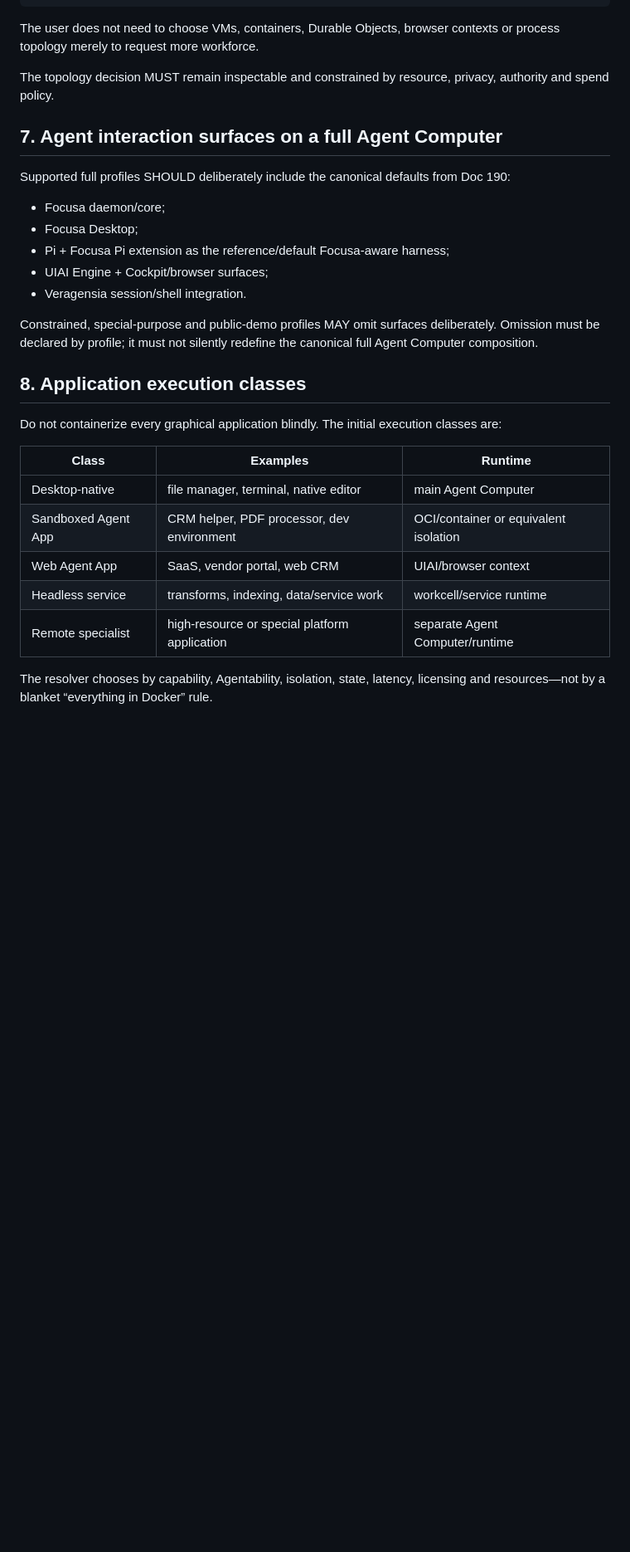
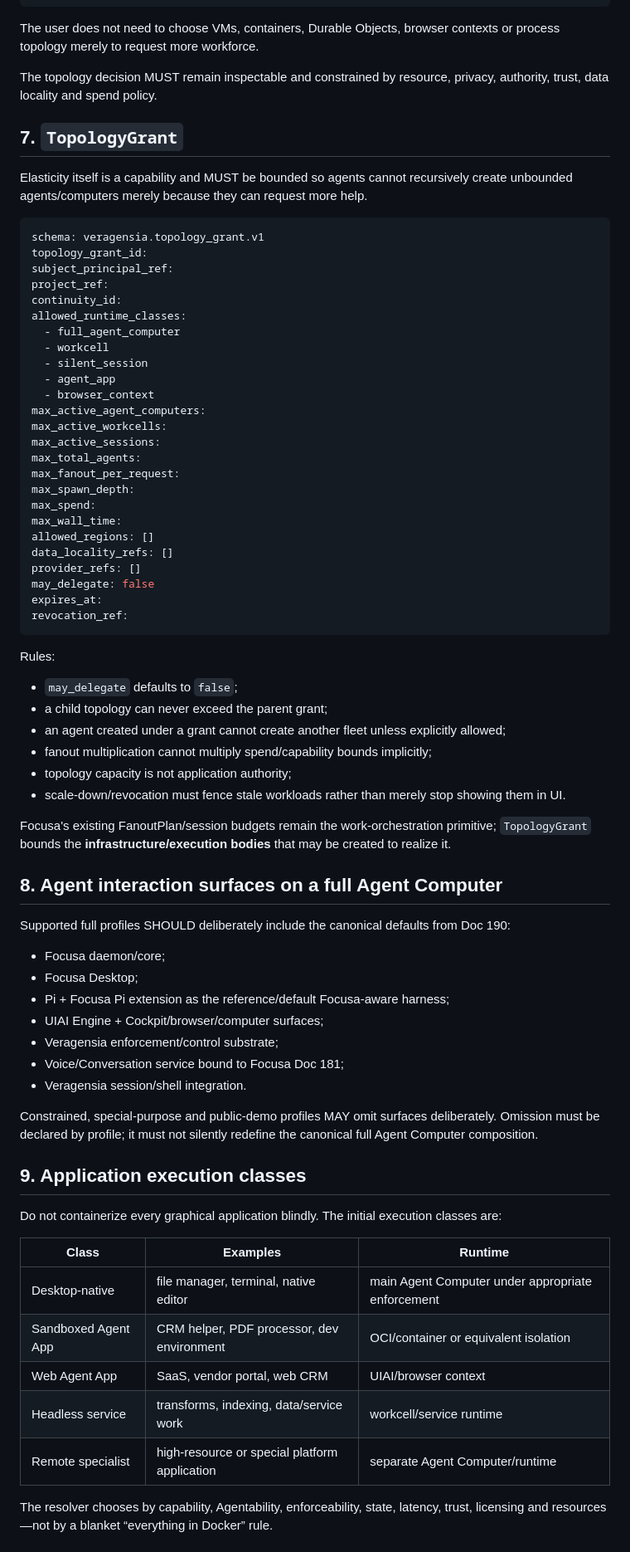
Before and after one commit to Startempire-Wire/veragensia, a Markdown page: docs/191-veragensia-elastic-agent-computing-and-cloud-runtime-spec.md, the part around one of its changes. Shown at 83% size. GitHub-like rendering; blank space fills up the shorter version.

Commit message:
docs: bind elastic computing to topology grants control leases and voice

````diff
--- a/docs/191-veragensia-elastic-agent-computing-and-cloud-runtime-spec.md
+++ b/docs/191-veragensia-elastic-agent-computing-and-cloud-runtime-spec.md
@@ -188,31 +207,76 @@ or:
 
 The user does not need to choose VMs, containers, Durable Objects, browser contexts or process topology merely to request more workforce.
 
-The topology decision MUST remain inspectable and constrained by resource, privacy, authority and spend policy.
+The topology decision MUST remain inspectable and constrained by resource, privacy, authority, trust, data locality and spend policy.
 
-## 7. Agent interaction surfaces on a full Agent Computer
+## 7. `TopologyGrant`
+
+Elasticity itself is a capability and MUST be bounded so agents cannot recursively create unbounded agents/computers merely because they can request more help.
+
+```yaml
+schema: veragensia.topology_grant.v1
+topology_grant_id:
+subject_principal_ref:
+project_ref:
+continuity_id:
+allowed_runtime_classes:
+  - full_agent_computer
+  - workcell
+  - silent_session
+  - agent_app
+  - browser_context
+max_active_agent_computers:
+max_active_workcells:
+max_active_sessions:
+max_total_agents:
+max_fanout_per_request:
+max_spawn_depth:
+max_spend:
+max_wall_time:
+allowed_regions: []
+data_locality_refs: []
+provider_refs: []
+may_delegate: false
+expires_at:
+revocation_ref:
+```
+
+Rules:
+
+- `may_delegate` defaults to `false`;
+- a child topology can never exceed the parent grant;
+- an agent created under a grant cannot create another fleet unless explicitly allowed;
+- fanout multiplication cannot multiply spend/capability bounds implicitly;
+- topology capacity is not application authority;
+- scale-down/revocation must fence stale workloads rather than merely stop showing them in UI.
+
+Focusa's existing FanoutPlan/session budgets remain the work-orchestration primitive; `TopologyGrant` bounds the **infrastructure/execution bodies** that may be created to realize it.
+
+## 8. Agent interaction surfaces on a full Agent Computer
 
 Supported full profiles SHOULD deliberately include the canonical defaults from Doc 190:
 
 - Focusa daemon/core;
 - Focusa Desktop;
 - Pi + Focusa Pi extension as the reference/default Focusa-aware harness;
-- UIAI Engine + Cockpit/browser surfaces;
+- UIAI Engine + Cockpit/browser/computer surfaces;
+- Veragensia enforcement/control substrate;
+- Voice/Conversation service bound to Focusa Doc 181;
 - Veragensia session/shell integration.
 
 Constrained, special-purpose and public-demo profiles MAY omit surfaces deliberately. Omission must be declared by profile; it must not silently redefine the canonical full Agent Computer composition.
 
-## 8. Application execution classes
+## 9. Application execution classes
 
 Do not containerize every graphical application blindly. The initial execution classes are:
 
 | Class | Examples | Runtime |
 |---|---|---|
-| Desktop-native | file manager, terminal, native editor | main Agent Computer |
+| Desktop-native | file manager, terminal, native editor | main Agent Computer under appropriate enforcement |
 | Sandboxed Agent App | CRM helper, PDF processor, dev environment | OCI/container or equivalent isolation |
 | Web Agent App | SaaS, vendor portal, web CRM | UIAI/browser context |
 | Headless service | transforms, indexing, data/service work | workcell/service runtime |
 | Remote specialist | high-resource or special platform application | separate Agent Computer/runtime |
 
-The resolver chooses by capability, Agentability, isolation, state, latency, licensing and resources—not by a blanket “everything in Docker” rule.
+The resolver chooses by capability, Agentability, enforceability, state, latency, trust, licensing and resources—not by a blanket “everything in Docker” rule.
 
````
Also changed, not shown: other parts of docs/191-veragensia-elastic-agent-computing-and-cloud-runtime-spec.md (+116 -27 lines).
